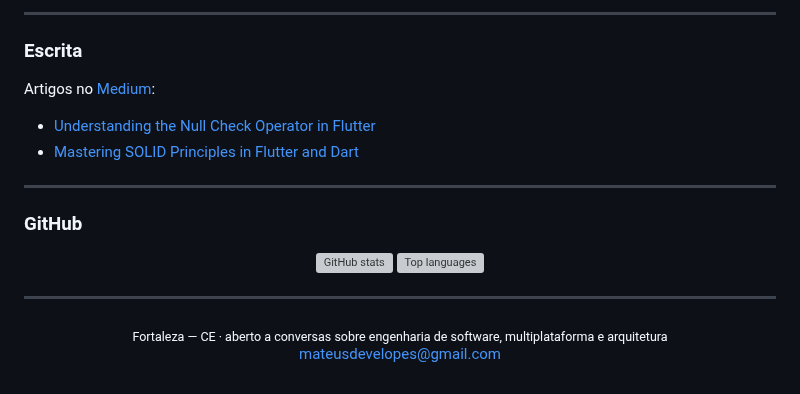
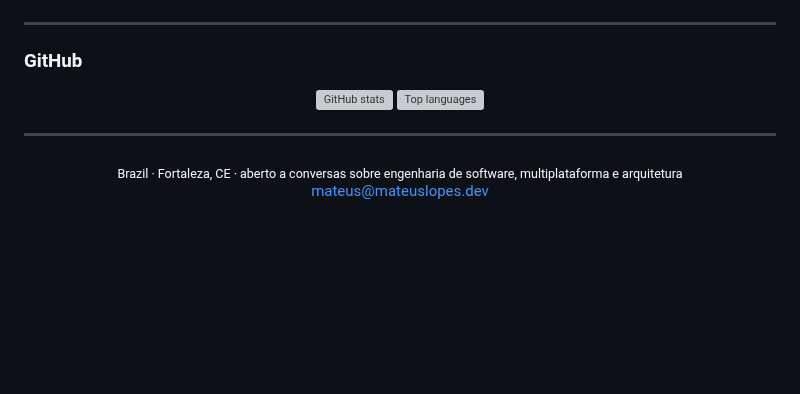
Before and after one commit to mateusdevelopes/mateusdevelopes, a Markdown page: README.md, the part around one of its changes. Rendered like a GitHub page; blank space fills up the shorter version; grey boxes are pictures that could not be loaded.

```diff
--- a/README.md
+++ b/README.md
@@ -55,13 +55,4 @@ Trabalho com arquitetura, experiência do usuário e qualidade de código. Tamb
 </p>
-
----
-
-### Escrita
-
-Artigos no [Medium](https://medium.com/@mateusdevelopes):
-
-- [Understanding the Null Check Operator in Flutter](https://medium.com/@mateusdevelopes/understanding-the-null-check-operator-in-flutter-straight-to-the-point-e651068c30a5)
-- [Mastering SOLID Principles in Flutter and Dart](https://medium.com/@mateusdevelopes/mastering-solid-principles-in-flutter-and-dart-53c3217c3648)
 
 ---
 
@@ -75,6 +66,6 @@ Artigos no [Medium](https://medium.com/@mateusdevelopes):
 ---
 
 <p align="center">
-  <sub>Fortaleza — CE · aberto a conversas sobre engenharia de software, multiplataforma e arquitetura</sub><br/>
-  <a href="mailto:mateusdevelopes@gmail.com">mateusdevelopes@gmail.com</a>
+  <sub>Brazil · Fortaleza, CE · aberto a conversas sobre engenharia de software, multiplataforma e arquitetura</sub><br/>
+  <a href="mailto:mateus@mateuslopes.dev">mateus@mateuslopes.dev</a>
 </p>
```
Also changed, not shown: other parts of README.md (+21 -21 lines), assets/banner.png, 1 other file.
